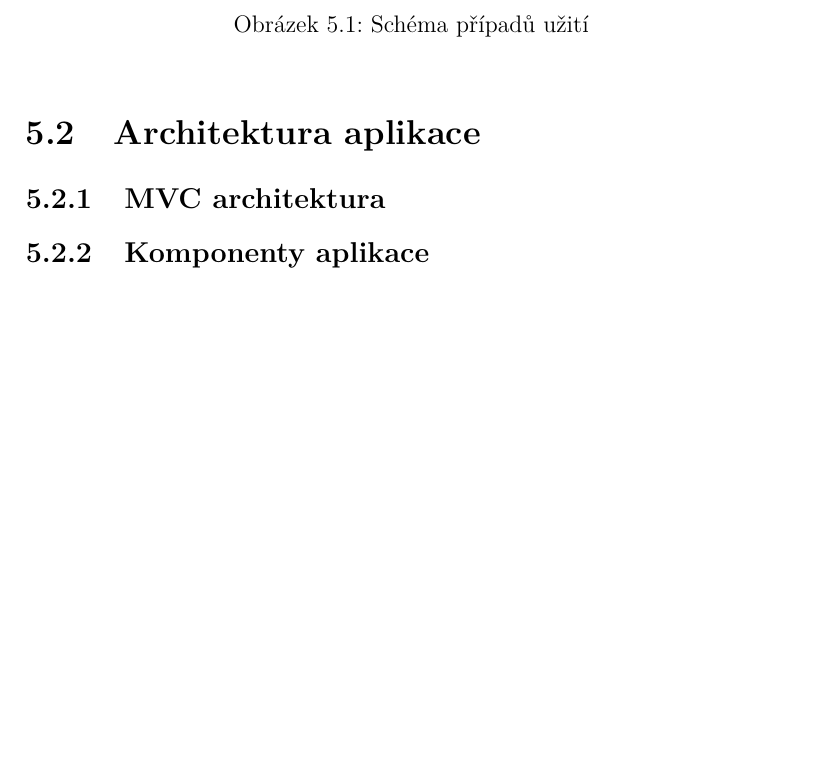
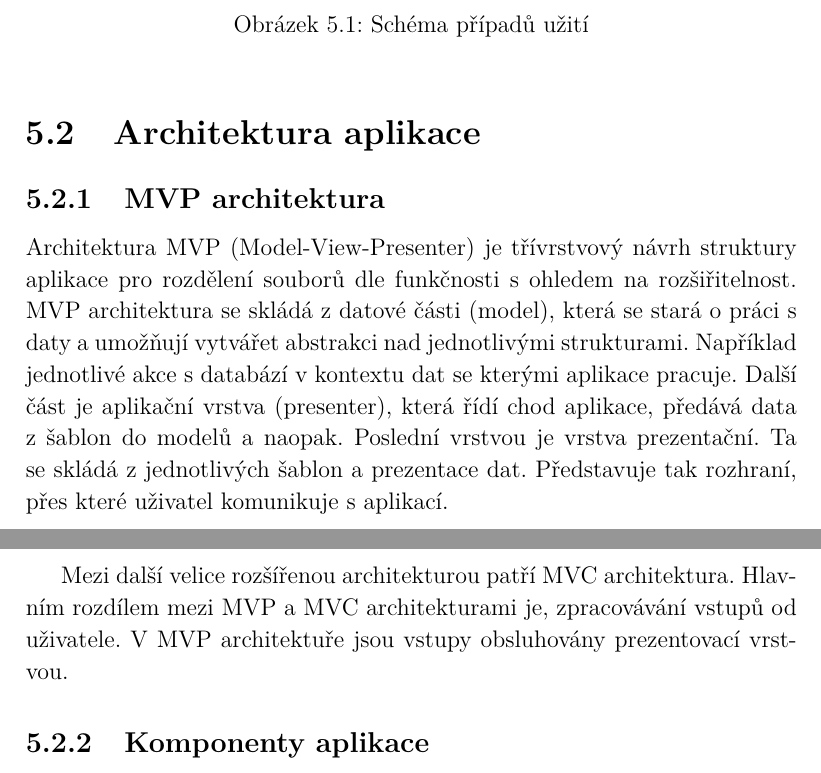
Before and after one commit to hintikulus/bachelor-thesis, a LaTeX thesis (bachelor_thesis.tex): part of page 17 of 25 before the commit and two parts of pages 17 and 18 of 25 after it, the two joined at a grey line, cut so that both start at the same text, the shorter picture padded with empty space. Compiled offline with pdfLaTeX.

Commit message:
Třívrstvá architektura

```diff
--- a/bachelor_thesis.tex
+++ b/bachelor_thesis.tex
@@ -187,7 +187,9 @@ V souboru \texttt{literatura.bib} jsou uvedeny příklady, jak citovat knihu \ci
 			\caption{Schéma případů užití}
 		\end{figure}
 	\section{Architektura aplikace}
-		\subsection{MVC architektura}
+		\subsection{MVP architektura}
+		\par Architektura MVP (Model-View-Presenter) je třívrstvový návrh struktury aplikace pro rozdělení souborů dle funkčnosti s ohledem na rozšiřitelnost. MVP architektura se skládá z datové části (model), která se stará o práci s daty a umožňují vytvářet abstrakci nad jednotlivými strukturami. Například jednotlivé akce s databází v kontextu dat se kterými aplikace pracuje. Další část je aplikační vrstva (presenter), která řídí chod aplikace, předává data z šablon do modelů a naopak. Poslední vrstvou je vrstva prezentační. Ta se skládá z jednotlivých šablon a prezentace dat. Představuje tak rozhraní, přes které uživatel komunikuje s aplikací.
+		\par Mezi další velice rozšířenou architekturou patří MVC architektura. Hlavním rozdílem mezi MVP a MVC architekturami je, zpracovávání vstupů od uživatele. V MVP architektuře jsou vstupy obsluhovány prezentovací vrstvou.
 		\subsection{Komponenty aplikace}
 		\par PHP framework nám dovoluje vytvářet komponenty, které mohou být na různých částech aplikace znovu použity. Takový přístup je pro nás výhodný zejména ve tvorbě formulářů.
 	\section{Rozdělení aplikace dle způsobu užití}
```
Also changed, not shown: bachelor_thesis.pdf, 5 other files.
